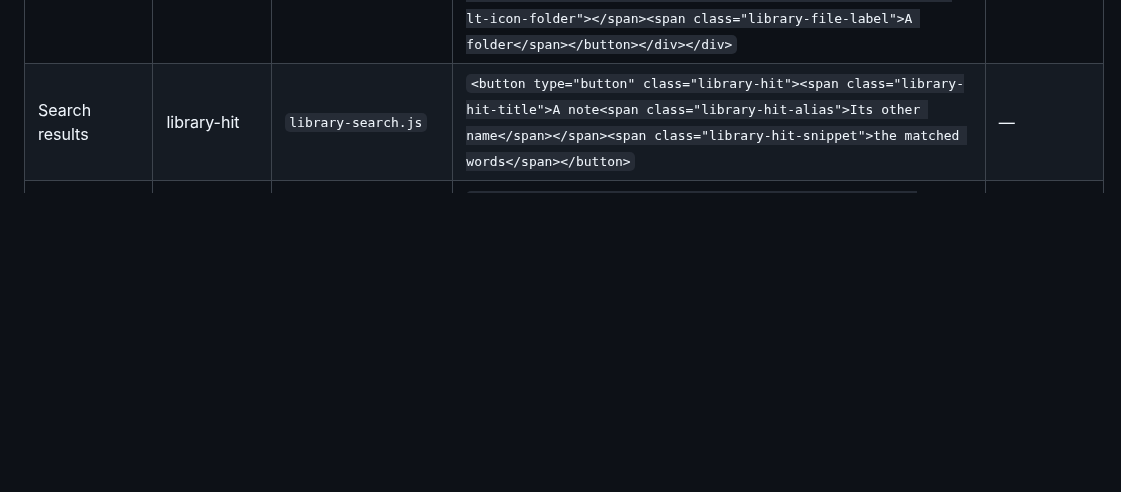
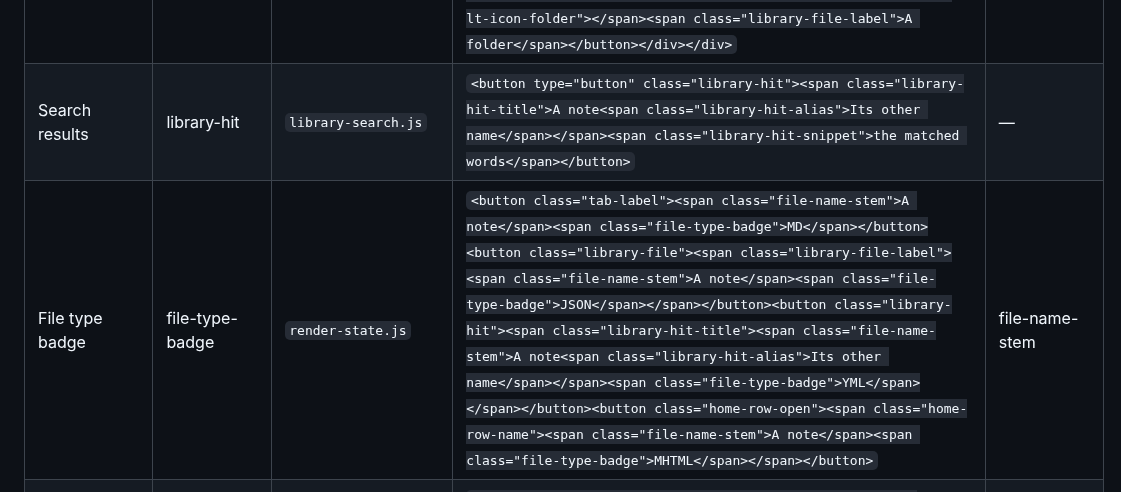
Before and after one commit to ryanallen/leaftext, a Markdown page: design/components.md, the part around the change. Rendered like a GitHub page; blank space fills up the shorter version.

```diff
--- a/design/components.md
+++ b/design/components.md
@@ -30,6 +30,7 @@
 | Breadcrumb menu | crumb-menu | `library.js` | `<div class="context-menu crumb-menu" style="position:static"><button type="button" class="context-menu-item crumb-menu-item"><span class="lt-icon library-folder-icon lt-icon-folder"></span><span class="crumb-menu-label">A folder</span></button><div class="crumb-menu-row"><button type="button" class="context-menu-item crumb-menu-item is-selected"><span class="lt-icon library-folder-icon lt-icon-folder"></span><span class="crumb-menu-label">Vault</span><span class="lt-icon crumb-menu-check lt-icon-check"></span></button><button type="button" class="crumb-menu-edit" style="opacity:1"><span class="lt-icon lt-icon-settings"></span></button></div></div>` | — |
 | Library pane | library | `library.js` | `<div class="library-pane" style="position:static;width:240px;height:132px"><div class="library-tree"><button type="button" class="library-file is-selected"><span class="lt-icon lt-icon-leaf"></span><span class="library-file-label">A note.md</span></button><button type="button" class="library-nav-folder"><span class="lt-icon lt-icon-folder"></span><span class="library-file-label">A folder</span></button></div></div>` | — |
 | Search results | library-hit | `library-search.js` | `<button type="button" class="library-hit"><span class="library-hit-title">A note<span class="library-hit-alias">Its other name</span></span><span class="library-hit-snippet">the matched words</span></button>` | — |
+| File type badge | file-type-badge | `render-state.js` | `<button class="tab-label"><span class="file-name-stem">A note</span><span class="file-type-badge">MD</span></button><button class="library-file"><span class="library-file-label"><span class="file-name-stem">A note</span><span class="file-type-badge">JSON</span></span></button><button class="library-hit"><span class="library-hit-title"><span class="file-name-stem">A note<span class="library-hit-alias">Its other name</span></span><span class="file-type-badge">YML</span></span></button><button class="home-row-open"><span class="home-row-name"><span class="file-name-stem">A note</span><span class="file-type-badge">MHTML</span></span></button>` | file-name-stem |
 | Filter completion | filter-menu | `library-search.js`, off the vault's own field names | `<div class="filter-menu" style="position:static"><button type="button" class="filter-menu-item is-active" role="option">status:</button><button type="button" class="filter-menu-item" role="option">due:</button></div>` | — |
 | Understood filter | library-search-note | `library-search.js` | `<p class="library-search-note"><span class="library-search-read">tagged work, status is open, due before 2026-08-07, not draft</span><span class="library-search-unknown">No field called “duee”</span></p>` | — |
 | Breadcrumbs | library-crumb | `library.js` | `<div class="library-crumbs" style="position:static"><button type="button" class="library-vault-switch" aria-haspopup="menu" aria-expanded="true"><span class="library-crumb-caret" aria-hidden="true">▾</span><span class="lt-icon lt-icon-package-open"></span></button><nav class="library-crumb-trail"><button type="button" class="library-crumb">Vault</button><span class="library-crumb-sep" aria-hidden="true">›</span><button type="button" class="library-crumb">Folder</button></nav></div>` | — |
```
Also changed, not shown: docs/01-features/02-navigation.md (+2 -2 lines), docs/02-development/05-design-system.md (+3 -2 lines), imgs/home.png, 10 other files.
